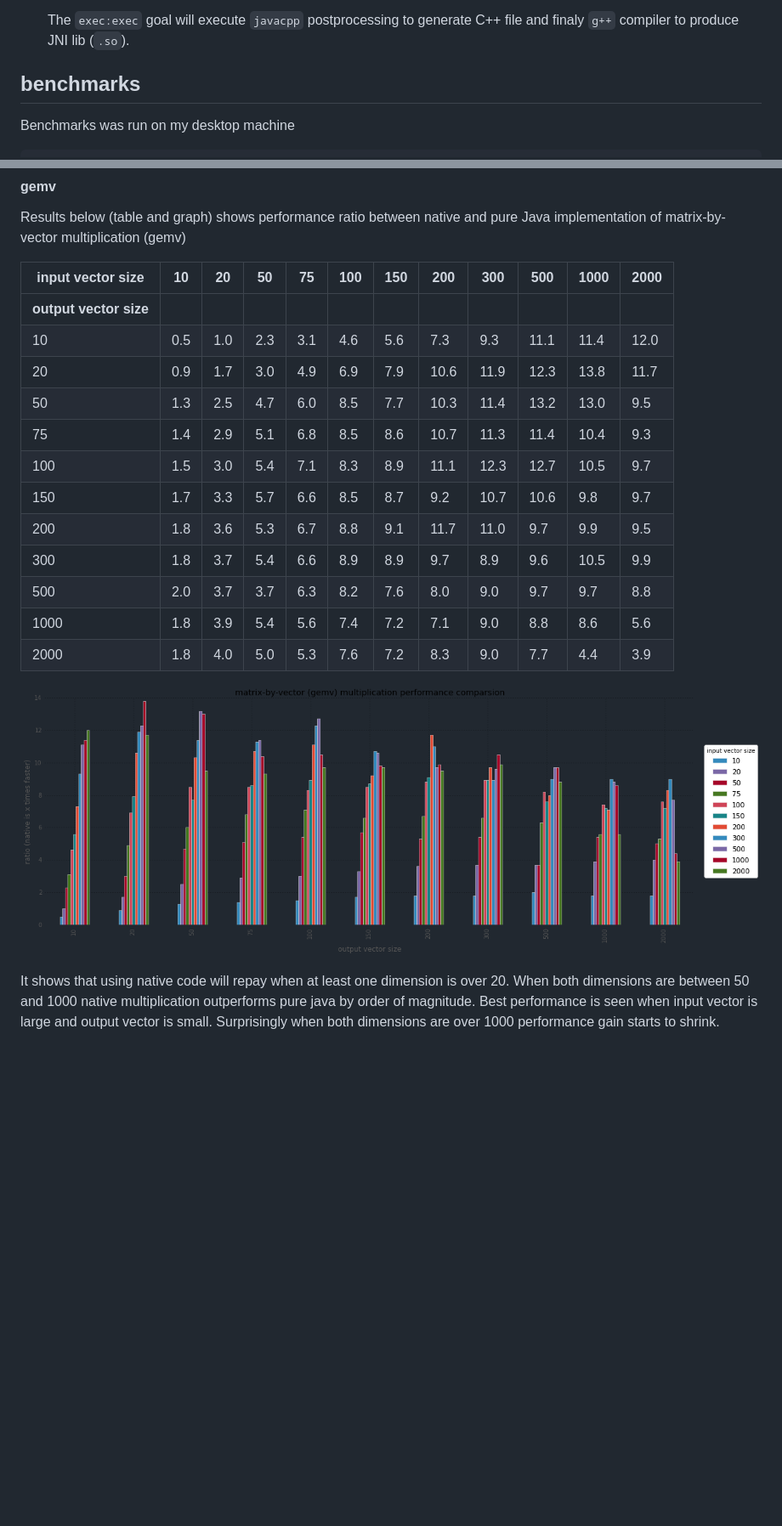
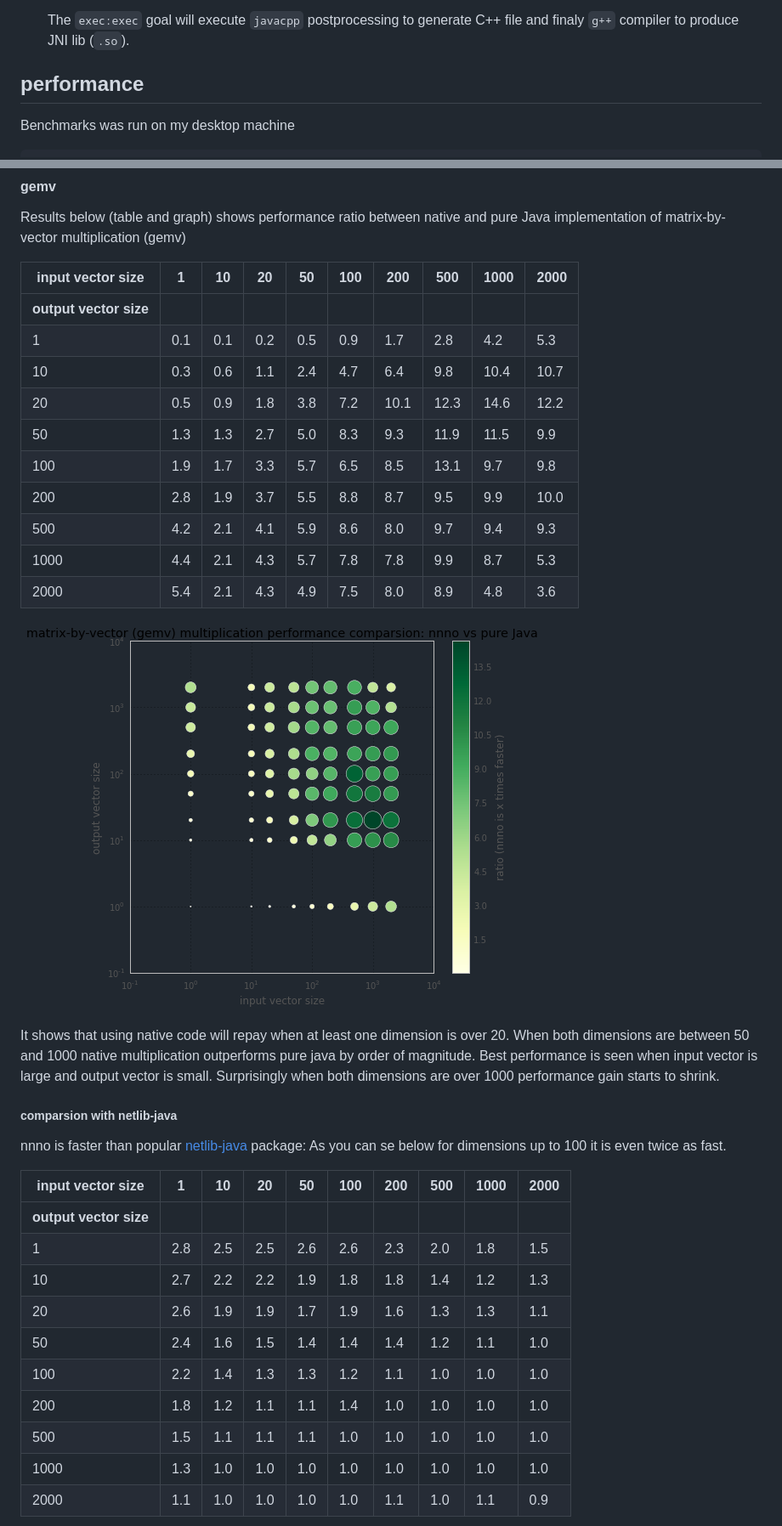
Before and after one commit to RTBHOUSE/neural-network-native-ops, a Markdown page: README.md, 2 parts joined by grey strips. Shown at 85% size. Rendered like a GitHub page; pictures changed too: benchmarks/gemv_vs_pure_java.png (added), gemv_benchmarks.png (deleted); blank space fills up the shorter version.

```diff
--- a/README.md
+++ b/README.md
@@ -33,7 +35,7 @@ To run under other processor / architecture one need to compile few things:
     The `exec:exec` goal will execute `javacpp` postprocessing to
     generate C++ file and finaly `g++` compiler to produce JNI lib (`.so`).
 
-## benchmarks
+## performance
 
 Benchmarks was run on my desktop machine
 
@@ -53,25 +55,43 @@ bogomips	: 6400.01
 Results below (table and graph) shows performance ratio between native
 and pure Java implementation of matrix-by-vector multiplication (gemv)
 
-input vector size|10|20|50|75|100|150|200|300|500|1000|2000
- ---|---|---|---|---|---|---|---|---|---|---|---
+input vector size|1|10|20|50|100|200|500|1000|2000
+ ---|---|---|---|---|---|---|---|---|---
 **output vector size**|||||||||||
-10|0.5|1.0|2.3|3.1|4.6|5.6|7.3|9.3|11.1|11.4|12.0
-20|0.9|1.7|3.0|4.9|6.9|7.9|10.6|11.9|12.3|13.8|11.7
-50|1.3|2.5|4.7|6.0|8.5|7.7|10.3|11.4|13.2|13.0|9.5
-75|1.4|2.9|5.1|6.8|8.5|8.6|10.7|11.3|11.4|10.4|9.3
-100|1.5|3.0|5.4|7.1|8.3|8.9|11.1|12.3|12.7|10.5|9.7
-150|1.7|3.3|5.7|6.6|8.5|8.7|9.2|10.7|10.6|9.8|9.7
-200|1.8|3.6|5.3|6.7|8.8|9.1|11.7|11.0|9.7|9.9|9.5
-300|1.8|3.7|5.4|6.6|8.9|8.9|9.7|8.9|9.6|10.5|9.9
-500|2.0|3.7|3.7|6.3|8.2|7.6|8.0|9.0|9.7|9.7|8.8
-1000|1.8|3.9|5.4|5.6|7.4|7.2|7.1|9.0|8.8|8.6|5.6
-2000|1.8|4.0|5.0|5.3|7.6|7.2|8.3|9.0|7.7|4.4|3.9
+1|0.1|0.1|0.2|0.5|0.9|1.7|2.8|4.2|5.3
+10|0.3|0.6|1.1|2.4|4.7|6.4|9.8|10.4|10.7
+20|0.5|0.9|1.8|3.8|7.2|10.1|12.3|14.6|12.2
+50|1.3|1.3|2.7|5.0|8.3|9.3|11.9|11.5|9.9
+100|1.9|1.7|3.3|5.7|6.5|8.5|13.1|9.7|9.8
+200|2.8|1.9|3.7|5.5|8.8|8.7|9.5|9.9|10.0
+500|4.2|2.1|4.1|5.9|8.6|8.0|9.7|9.4|9.3
+1000|4.4|2.1|4.3|5.7|7.8|7.8|9.9|8.7|5.3
+2000|5.4|2.1|4.3|4.9|7.5|8.0|8.9|4.8|3.6
 
-![gemv benchmarks](https://github.com/RTBHOUSE/neural-network-native-ops/raw/master/gemv_benchmarks.png)
+![gemv benchmarks vs pure Java](benchmarks/gemv_vs_pure_java.png)
 
 It shows that using native code will repay when at least one dimension
 is over 20. When both dimensions are between 50 and 1000 native
 multiplication outperforms pure java by order of magnitude.
 Best performance is seen when input vector is large and output vector is small.
 Surprisingly when both dimensions are over 1000 performance gain starts to shrink.
+
+
+##### comparsion with netlib-java
+
+nnno is faster than popular [netlib-java](https://github.com/fommil/netlib-java) package:
+As you can se below for dimensions up to 100 it is even twice as fast.
+
+input vector size|1|10|20|50|100|200|500|1000|2000
+ ---|---|---|---|---|---|---|---|---|---
+**output vector size**|||||||||||
+1|2.8|2.5|2.5|2.6|2.6|2.3|2.0|1.8|1.5
+10|2.7|2.2|2.2|1.9|1.8|1.8|1.4|1.2|1.3
+20|2.6|1.9|1.9|1.7|1.9|1.6|1.3|1.3|1.1
+50|2.4|1.6|1.5|1.4|1.4|1.4|1.2|1.1|1.0
+100|2.2|1.4|1.3|1.3|1.2|1.1|1.0|1.0|1.0
+200|1.8|1.2|1.1|1.1|1.4|1.0|1.0|1.0|1.0
+500|1.5|1.1|1.1|1.1|1.0|1.0|1.0|1.0|1.0
+1000|1.3|1.0|1.0|1.0|1.0|1.0|1.0|1.0|1.0
+2000|1.1|1.0|1.0|1.0|1.0|1.1|1.0|1.1|0.9
+
```
Also changed, not shown: other parts of README.md (+28 -23 lines), benchmarks/gemv_vs_netlib-java.png (added), benchmarks/linear_forward_vs_pure_java.png (added), linear_forward_benchmarks.png (deleted), 7 other files.
